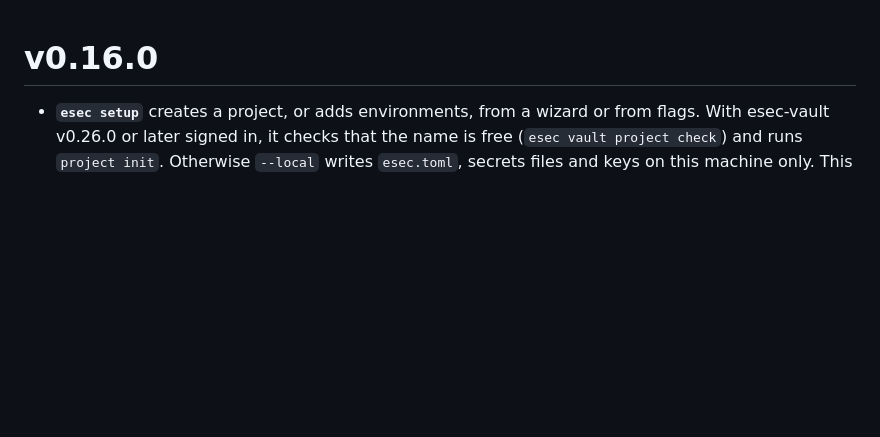
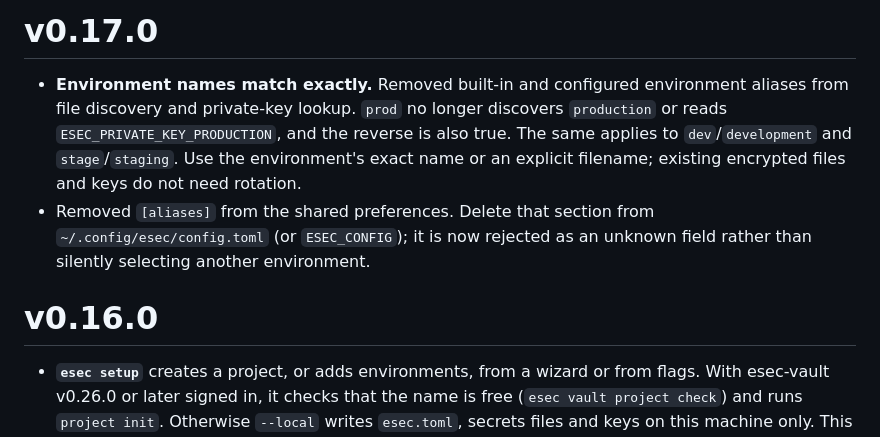
Before and after one commit to mscno/esec, a Markdown page: CHANGELOG.md, the part around the change. GitHub-like rendering; blank space fills up the shorter version.

Commit message:
Document esec v0.17.0 release

```diff
--- a/CHANGELOG.md
+++ b/CHANGELOG.md
@@ -1,3 +1,15 @@
+# v0.17.0
+
+- **Environment names match exactly.** Removed built-in and configured
+  environment aliases from file discovery and private-key lookup. `prod`
+  no longer discovers `production` or reads `ESEC_PRIVATE_KEY_PRODUCTION`,
+  and the reverse is also true. The same applies to `dev`/`development`
+  and `stage`/`staging`. Use the environment's exact name or an explicit
+  filename; existing encrypted files and keys do not need rotation.
+- Removed `[aliases]` from the shared preferences. Delete that section from
+  `~/.config/esec/config.toml` (or `ESEC_CONFIG`); it is now rejected as an
+  unknown field rather than silently selecting another environment.
+
 # v0.16.0
 
 - **`esec setup`** creates a project, or adds environments, from a wizard or
```
